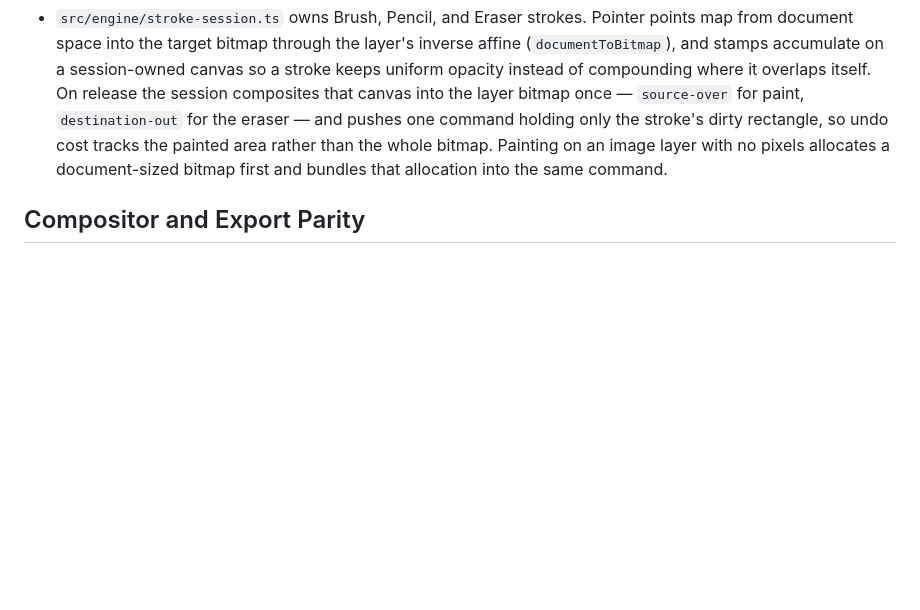
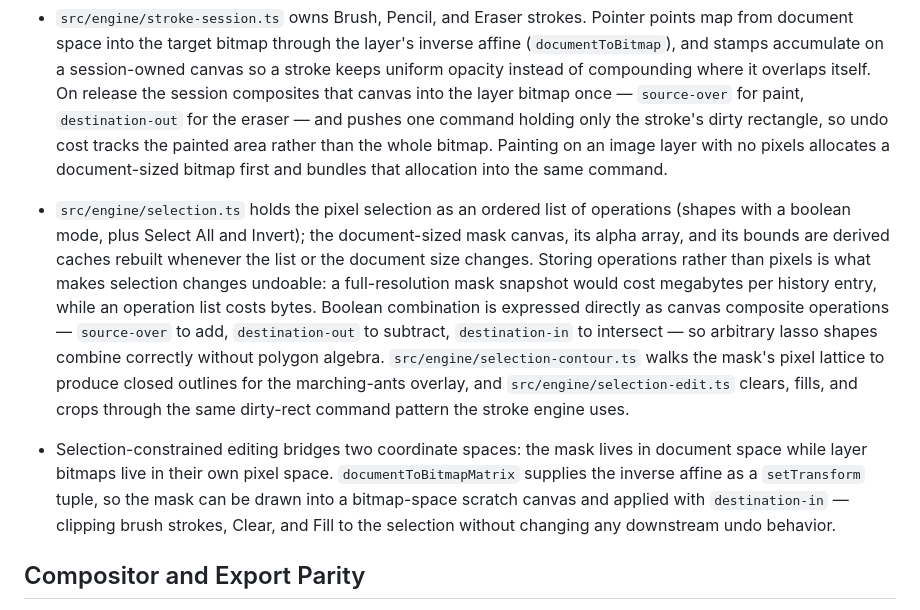
Before and after one commit to Noobiez16/TransparencyMinimalist, a Markdown page: docs/architecture.md, the part around the change. Rendered like a GitHub page; blank space fills up the shorter version.

```diff
--- a/docs/architecture.md
+++ b/docs/architecture.md
@@ -130,6 +130,9 @@ Interactive edits run inside session modules so previews stay live while history
 
 - `src/engine/stroke-session.ts` owns Brush, Pencil, and Eraser strokes. Pointer points map from document space into the target bitmap through the layer's inverse affine (`documentToBitmap`), and stamps accumulate on a session-owned canvas so a stroke keeps uniform opacity instead of compounding where it overlaps itself. On release the session composites that canvas into the layer bitmap once — `source-over` for paint, `destination-out` for the eraser — and pushes one command holding only the stroke's dirty rectangle, so undo cost tracks the painted area rather than the whole bitmap. Painting on an image layer with no pixels allocates a document-sized bitmap first and bundles that allocation into the same command.
 
+- `src/engine/selection.ts` holds the pixel selection as an ordered list of operations (shapes with a boolean mode, plus Select All and Invert); the document-sized mask canvas, its alpha array, and its bounds are derived caches rebuilt whenever the list or the document size changes. Storing operations rather than pixels is what makes selection changes undoable: a full-resolution mask snapshot would cost megabytes per history entry, while an operation list costs bytes. Boolean combination is expressed directly as canvas composite operations — `source-over` to add, `destination-out` to subtract, `destination-in` to intersect — so arbitrary lasso shapes combine correctly without polygon algebra. `src/engine/selection-contour.ts` walks the mask's pixel lattice to produce closed outlines for the marching-ants overlay, and `src/engine/selection-edit.ts` clears, fills, and crops through the same dirty-rect command pattern the stroke engine uses.
+- Selection-constrained editing bridges two coordinate spaces: the mask lives in document space while layer bitmaps live in their own pixel space. `documentToBitmapMatrix` supplies the inverse affine as a `setTransform` tuple, so the mask can be drawn into a bitmap-space scratch canvas and applied with `destination-in` — clipping brush strokes, Clear, and Fill to the selection without changing any downstream undo behavior.
+
 ## Compositor and Export Parity
 
 `composite()` in `src/engine/compositor.ts` clears the target context, paints the configured background, and draws visible layers from bottom to top. It applies opacity, mapped blend mode, effect filters, center translation, and scale before drawing either an image bitmap or centered multiline text.
```
Also changed, not shown: README.md (+9 -1 lines), docs/changelog.md (+6 -0 lines).
